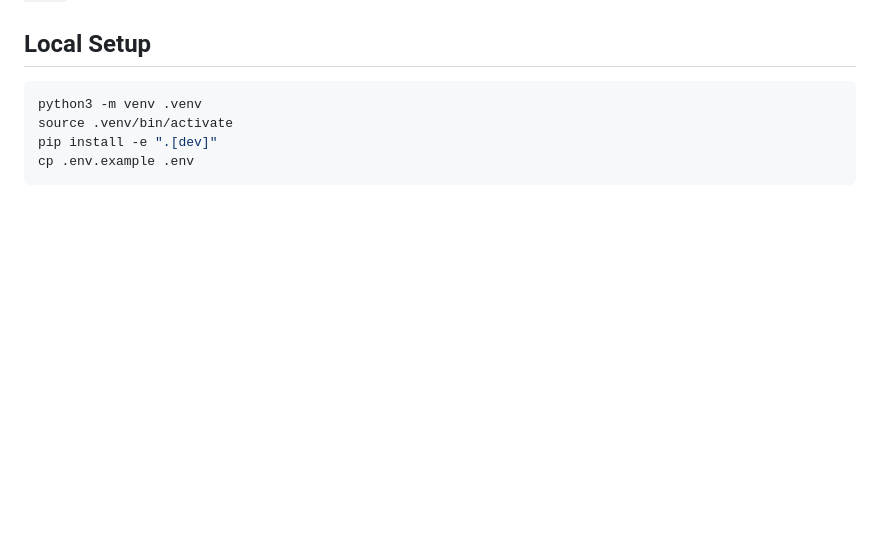
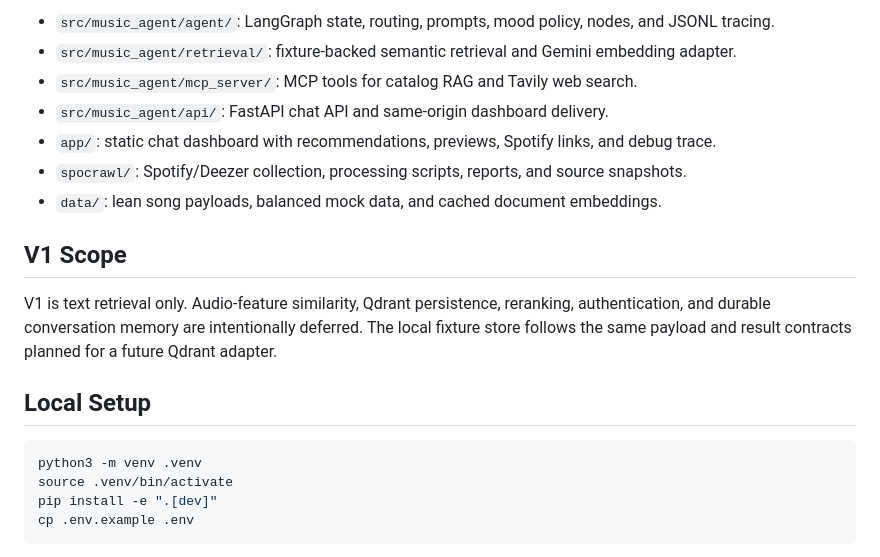
Before and after one commit to dieppu228/mood_music_recommender, a Markdown page: README.md, the part around one of its changes. GitHub-like rendering; blank space fills up the shorter version.

```diff
--- a/README.md
+++ b/README.md
@@ -5,3 +71,16 @@ Python service for mood-oriented music recommendations using an agent loop
+- `src/music_agent/agent/`: LangGraph state, routing, prompts, mood policy, nodes, and JSONL tracing.
+- `src/music_agent/retrieval/`: fixture-backed semantic retrieval and Gemini embedding adapter.
+- `src/music_agent/mcp_server/`: MCP tools for catalog RAG and Tavily web search.
+- `src/music_agent/api/`: FastAPI chat API and same-origin dashboard delivery.
+- `app/`: static chat dashboard with recommendations, previews, Spotify links, and debug trace.
+- `spocrawl/`: Spotify/Deezer collection, processing scripts, reports, and source snapshots.
+- `data/`: lean song payloads, balanced mock data, and cached document embeddings.
+
+## V1 Scope
+
+V1 is text retrieval only. Audio-feature similarity, Qdrant persistence, reranking, authentication,
+and durable conversation memory are intentionally deferred. The local fixture store follows the
+same payload and result contracts planned for a future Qdrant adapter.
 
 ## Local Setup
 
```
Also changed, not shown: other parts of README.md (+66 -0 lines).
